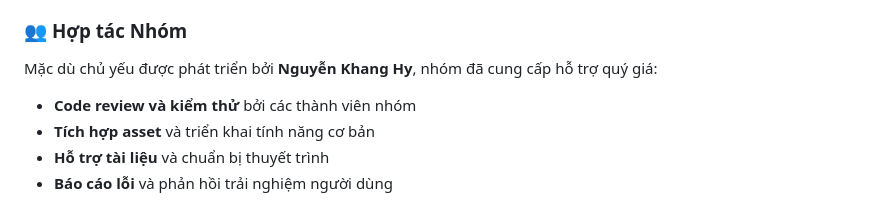
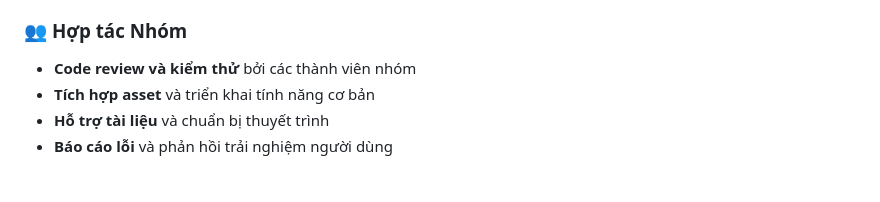
Before and after one commit to HyIsNoob/CS105_GraphicComputer, a Markdown page: README.md, the part around the change. Rendered like a GitHub page; blank space fills up the shorter version.

```diff
--- a/README.md
+++ b/README.md
@@ -436,7 +436,6 @@ Hệ thống Audio/UI: ~500 dòng
 - Tài liệu hóa: 1 tuần
 
 ### 👥 **Hợp tác Nhóm**
-Mặc dù chủ yếu được phát triển bởi **Nguyễn Khang Hy**, nhóm đã cung cấp hỗ trợ quý giá:
 - **Code review và kiểm thử** bởi các thành viên nhóm
 - **Tích hợp asset** và triển khai tính năng cơ bản
 - **Hỗ trợ tài liệu** và chuẩn bị thuyết trình
```
